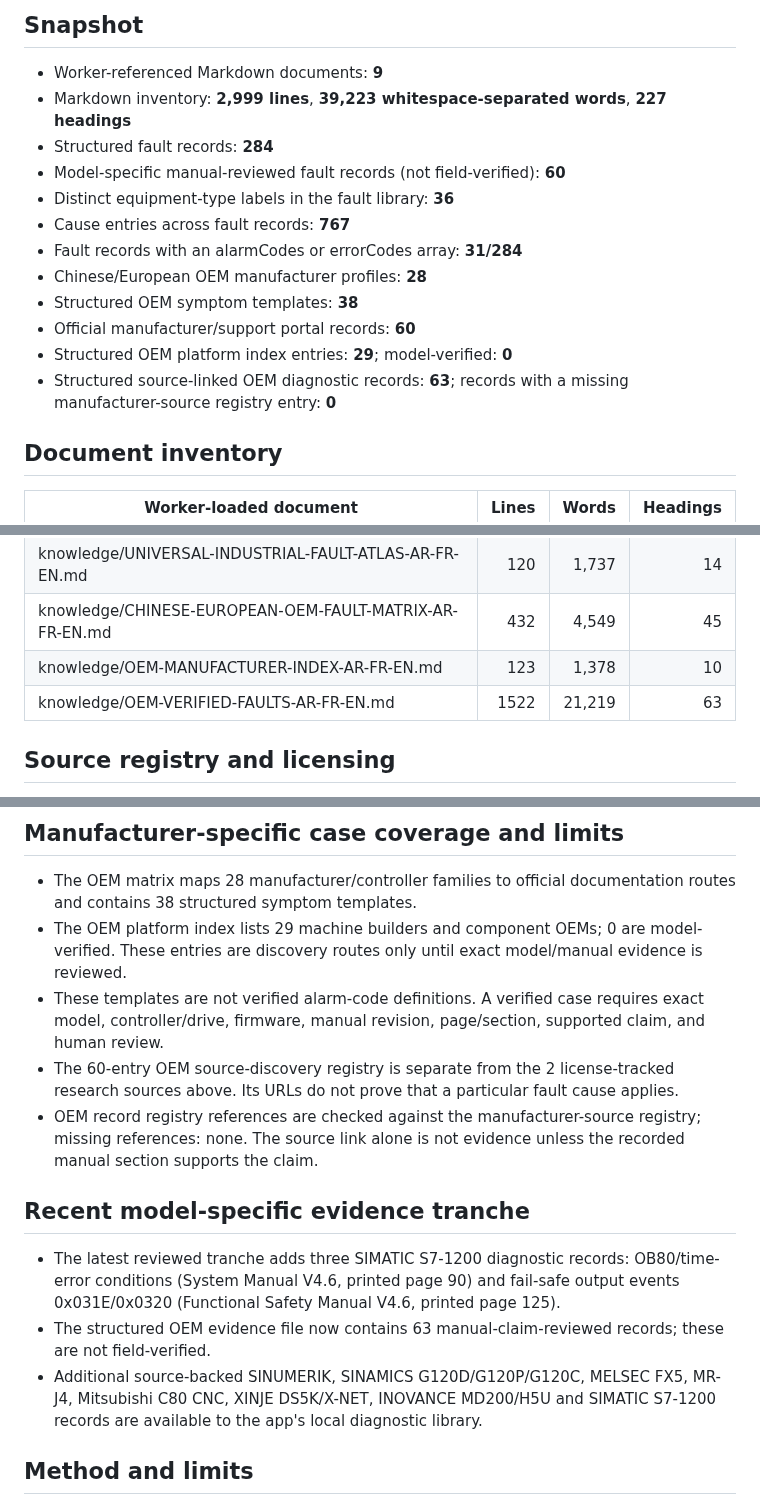
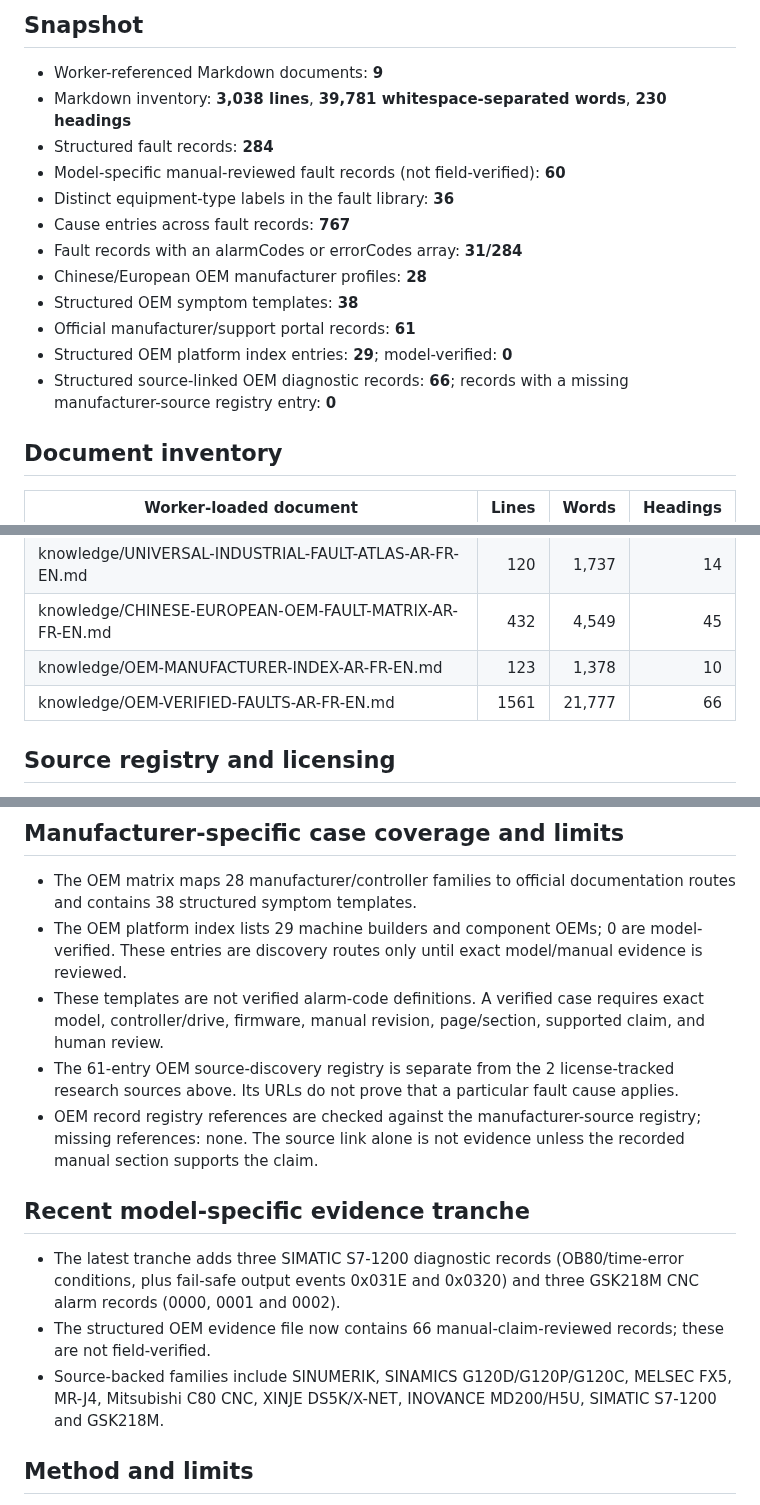
Before and after one commit to belaggouneseifeddine/ai-maintenance-toolkit, a Markdown page: knowledge/KNOWLEDGE-AUDIT-REPORT.md, 3 parts joined by grey strips. Drawn GitHub-style.

Commit message:
docs: refresh knowledge audit after Siemens and GSK evidence tranche

```diff
--- a/knowledge/KNOWLEDGE-AUDIT-REPORT.md
+++ b/knowledge/KNOWLEDGE-AUDIT-REPORT.md
@@ -5,7 +5,7 @@ Deterministic inventory of the current repository. This report adds no technical
 ## Snapshot
 
 - Worker-referenced Markdown documents: **9**
-- Markdown inventory: **2,999 lines**, **39,223 whitespace-separated words**, **227 headings**
+- Markdown inventory: **3,038 lines**, **39,781 whitespace-separated words**, **230 headings**
 - Structured fault records: **284**
 - Model-specific manual-reviewed fault records (not field-verified): **60**
 - Distinct equipment-type labels in the fault library: **36**
@@ -13,9 +13,9 @@ Deterministic inventory of the current repository. This report adds no technical
 - Fault records with an alarmCodes or errorCodes array: **31/284**
 - Chinese/European OEM manufacturer profiles: **28**
 - Structured OEM symptom templates: **38**
-- Official manufacturer/support portal records: **60**
+- Official manufacturer/support portal records: **61**
 - Structured OEM platform index entries: **29**; model-verified: **0**
-- Structured source-linked OEM diagnostic records: **63**; records with a missing manufacturer-source registry entry: **0**
+- Structured source-linked OEM diagnostic records: **66**; records with a missing manufacturer-source registry entry: **0**
 
 ## Document inventory
 
@@ -29,7 +29,7 @@ Deterministic inventory of the current repository. This report adds no technical
 | knowledge/UNIVERSAL-INDUSTRIAL-FAULT-ATLAS-AR-FR-EN.md | 120 | 1,737 | 14 |
 | knowledge/CHINESE-EUROPEAN-OEM-FAULT-MATRIX-AR-FR-EN.md | 432 | 4,549 | 45 |
 | knowledge/OEM-MANUFACTURER-INDEX-AR-FR-EN.md | 123 | 1,378 | 10 |
-| knowledge/OEM-VERIFIED-FAULTS-AR-FR-EN.md | 1522 | 21,219 | 63 |
+| knowledge/OEM-VERIFIED-FAULTS-AR-FR-EN.md | 1561 | 21,777 | 66 |
 
 ## Source registry and licensing
 
@@ -59,14 +59,14 @@ This is a conservative string-presence check only. It does not prove that a topi
 - The OEM matrix maps 28 manufacturer/controller families to official documentation routes and contains 38 structured symptom templates.
 - The OEM platform index lists 29 machine builders and component OEMs; 0 are model-verified. These entries are discovery routes only until exact model/manual evidence is reviewed.
 - These templates are not verified alarm-code definitions. A verified case requires exact model, controller/drive, firmware, manual revision, page/section, supported claim, and human review.
-- The 60-entry OEM source-discovery registry is separate from the 2 license-tracked research sources above. Its URLs do not prove that a particular fault cause applies.
+- The 61-entry OEM source-discovery registry is separate from the 2 license-tracked research sources above. Its URLs do not prove that a particular fault cause applies.
 - OEM record registry references are checked against the manufacturer-source registry; missing references: none. The source link alone is not evidence unless the recorded manual section supports the claim.
 
 ## Recent model-specific evidence tranche
 
-- The latest reviewed tranche adds three SIMATIC S7-1200 diagnostic records: OB80/time-error conditions (System Manual V4.6, printed page 90) and fail-safe output events 0x031E/0x0320 (Functional Safety Manual V4.6, printed page 125).
-- The structured OEM evidence file now contains 63 manual-claim-reviewed records; these are not field-verified.
-- Additional source-backed SINUMERIK, SINAMICS G120D/G120P/G120C, MELSEC FX5, MR-J4, Mitsubishi C80 CNC, XINJE DS5K/X-NET, INOVANCE MD200/H5U and SIMATIC S7-1200 records are available to the app's local diagnostic library.
+- The latest tranche adds three SIMATIC S7-1200 diagnostic records (OB80/time-error conditions, plus fail-safe output events 0x031E and 0x0320) and three GSK218M CNC alarm records (0000, 0001 and 0002).
+- The structured OEM evidence file now contains 66 manual-claim-reviewed records; these are not field-verified.
+- Source-backed families include SINUMERIK, SINAMICS G120D/G120P/G120C, MELSEC FX5, MR-J4, Mitsubishi C80 CNC, XINJE DS5K/X-NET, INOVANCE MD200/H5U, SIMATIC S7-1200 and GSK218M.
 
 ## Method and limits
 
```
